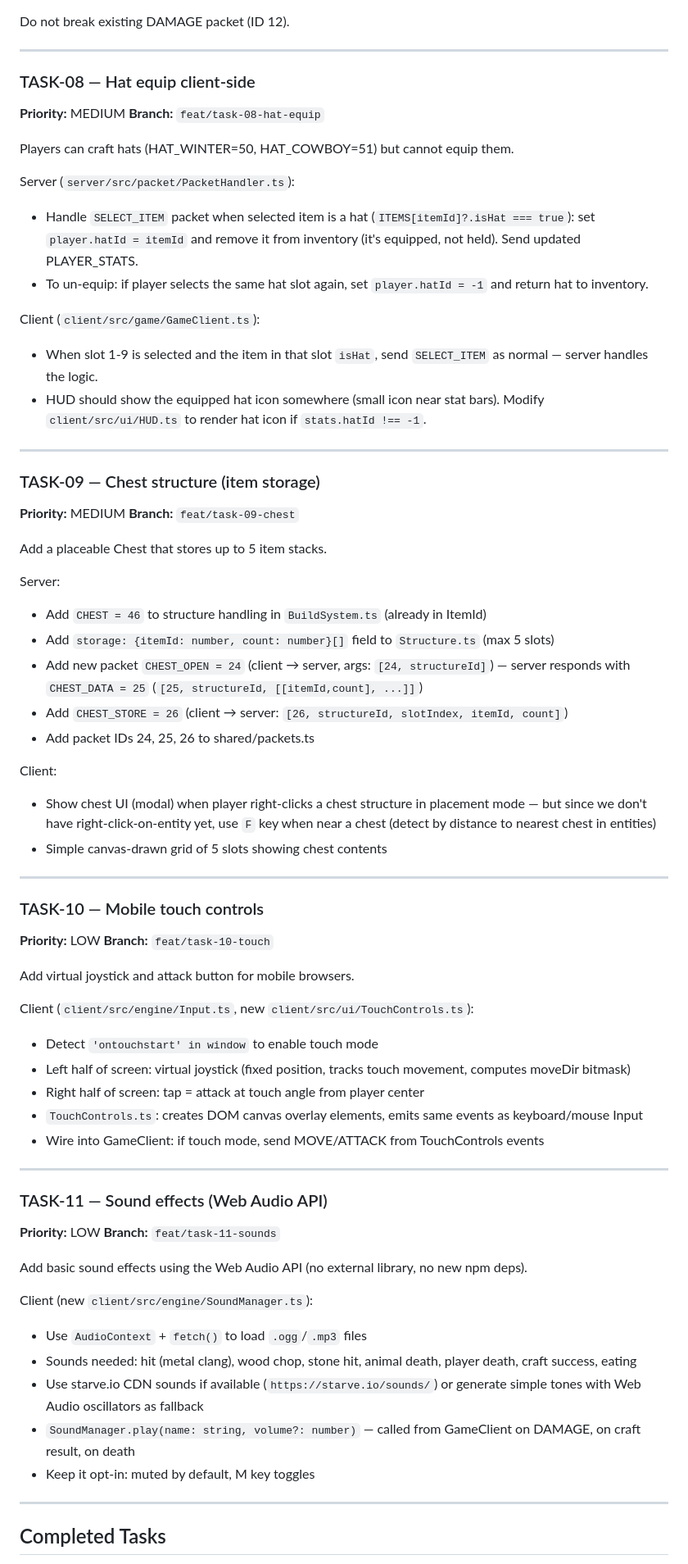
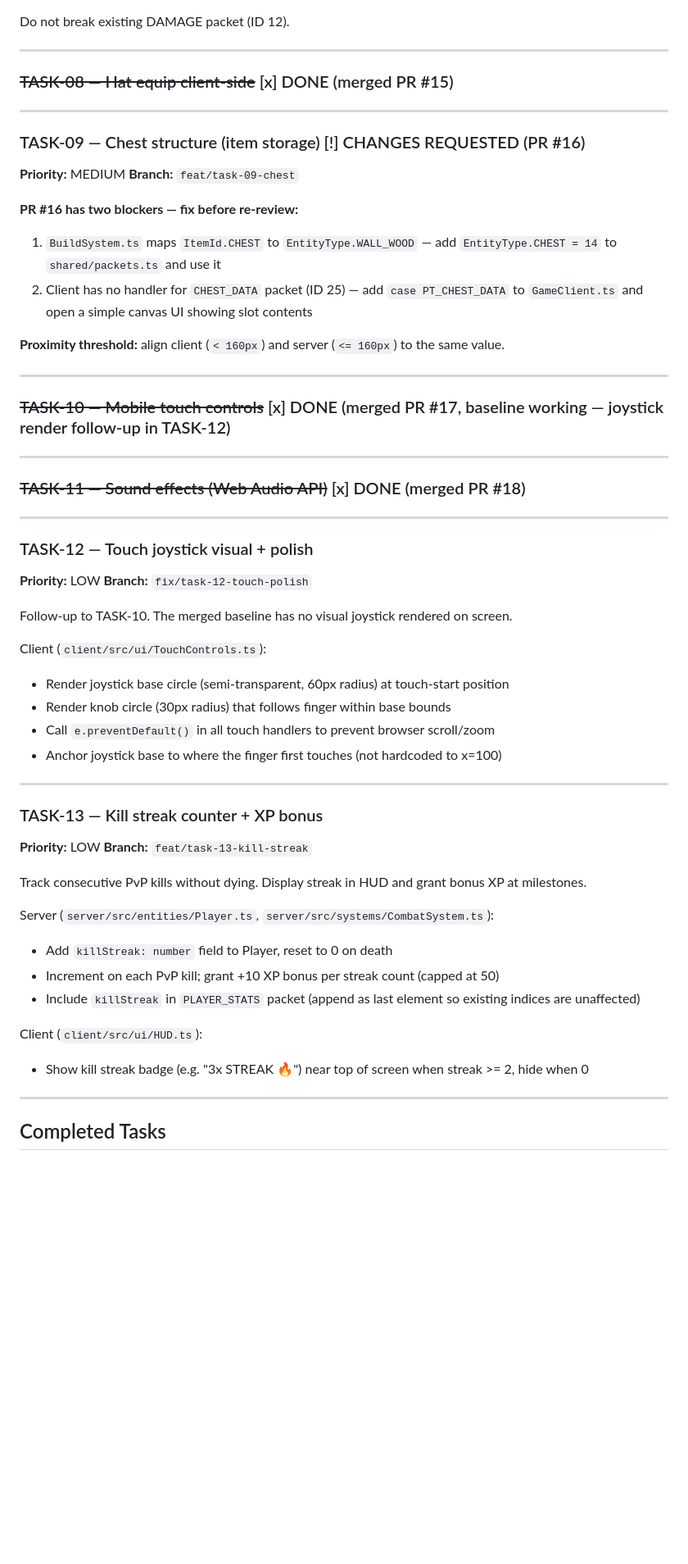
Before and after one commit to xadezv/io-game, a Markdown page: TODO.md, the part around one of its changes. Shown at 82% size. Drawn GitHub-style; blank space fills up the shorter version.

Commit message:
chore(tasks): update TODO.md — mark TASK-01/06/08/10/11 done, add TASK-12/13, note IDEAS.md as idea source

```diff
--- a/TODO.md
+++ b/TODO.md
@@ -127,68 +100,57 @@ Do not break existing DAMAGE packet (ID 12).
 
 ---
 
-### TASK-08 — Hat equip client-side
-**Priority:** MEDIUM
-**Branch:** `feat/task-08-hat-equip`
-
-Players can craft hats (HAT_WINTER=50, HAT_COWBOY=51) but cannot equip them.
-
-Server (`server/src/packet/PacketHandler.ts`):
-- Handle `SELECT_ITEM` packet when selected item is a hat (`ITEMS[itemId]?.isHat === true`): set `player.hatId = itemId` and remove it from inventory (it's equipped, not held). Send updated PLAYER_STATS.
-- To un-equip: if player selects the same hat slot again, set `player.hatId = -1` and return hat to inventory.
-
-Client (`client/src/game/GameClient.ts`):
-- When slot 1-9 is selected and the item in that slot `isHat`, send `SELECT_ITEM` as normal — server handles the logic.
-- HUD should show the equipped hat icon somewhere (small icon near stat bars). Modify `client/src/ui/HUD.ts` to render hat icon if `stats.hatId !== -1`.
+### ~~TASK-08 — Hat equip client-side~~ [x] DONE (merged PR #15)
 
 ---
 
-### TASK-09 — Chest structure (item storage)
+### TASK-09 — Chest structure (item storage)  [!] CHANGES REQUESTED (PR #16)
 **Priority:** MEDIUM
 **Branch:** `feat/task-09-chest`
 
-Add a placeable Chest that stores up to 5 item stacks.
+**PR #16 has two blockers — fix before re-review:**
+1. `BuildSystem.ts` maps `ItemId.CHEST` to `EntityType.WALL_WOOD` — add `EntityType.CHEST = 14` to `shared/packets.ts` and use it
+2. Client has no handler for `CHEST_DATA` packet (ID 25) — add `case PT_CHEST_DATA` to `GameClient.ts` and open a simple canvas UI showing slot contents
 
-Server:
-- Add `CHEST = 46` to structure handling in `BuildSystem.ts` (already in ItemId)
-- Add `storage: {itemId: number, count: number}[]` field to `Structure.ts` (max 5 slots)
-- Add new packet `CHEST_OPEN = 24` (client → server, args: `[24, structureId]`) — server responds with `CHEST_DATA = 25` (`[25, structureId, [[itemId,count], ...]]`)
-- Add `CHEST_STORE = 26` (client → server: `[26, structureId, slotIndex, itemId, count]`)
-- Add packet IDs 24, 25, 26 to shared/packets.ts
-
-Client:
-- Show chest UI (modal) when player right-clicks a chest structure in placement mode — but since we don't have right-click-on-entity yet, use `F` key when near a chest (detect by distance to nearest chest in entities)
-- Simple canvas-drawn grid of 5 slots showing chest contents
+**Proximity threshold:** align client (`< 160px`) and server (`<= 160px`) to the same value.
 
 ---
 
-### TASK-10 — Mobile touch controls
-**Priority:** LOW
-**Branch:** `feat/task-10-touch`
-
-Add virtual joystick and attack button for mobile browsers.
-
-Client (`client/src/engine/Input.ts`, new `client/src/ui/TouchControls.ts`):
-- Detect `'ontouchstart' in window` to enable touch mode
-- Left half of screen: virtual joystick (fixed position, tracks touch movement, computes moveDir bitmask)
-- Right half of screen: tap = attack at touch angle from player center
-- `TouchControls.ts`: creates DOM canvas overlay elements, emits same events as keyboard/mouse Input
-- Wire into GameClient: if touch mode, send MOVE/ATTACK from TouchControls events
+### ~~TASK-10 — Mobile touch controls~~ [x] DONE (merged PR #17, baseline working — joystick render follow-up in TASK-12)
 
 ---
 
-### TASK-11 — Sound effects (Web Audio API)
+### ~~TASK-11 — Sound effects (Web Audio API)~~ [x] DONE (merged PR #18)
+
+---
+
+### TASK-12 — Touch joystick visual + polish
 **Priority:** LOW
-**Branch:** `feat/task-11-sounds`
+**Branch:** `fix/task-12-touch-polish`
 
-Add basic sound effects using the Web Audio API (no external library, no new npm deps).
+Follow-up to TASK-10. The merged baseline has no visual joystick rendered on screen.
 
-Client (new `client/src/engine/SoundManager.ts`):
-- Use `AudioContext` + `fetch()` to load `.ogg`/`.mp3` files
-- Sounds needed: hit (metal clang), wood chop, stone hit, animal death, player death, craft success, eating
-- Use starve.io CDN sounds if available (`https://starve.io/sounds/`) or generate simple tones with Web Audio oscillators as fallback
-- `SoundManager.play(name: string, volume?: number)` — called from GameClient on DAMAGE, on craft result, on death
-- Keep it opt-in: muted by default, M key toggles
+Client (`client/src/ui/TouchControls.ts`):
+- Render joystick base circle (semi-transparent, 60px radius) at touch-start position
+- Render knob circle (30px radius) that follows finger within base bounds
+- Call `e.preventDefault()` in all touch handlers to prevent browser scroll/zoom
+- Anchor joystick base to where the finger first touches (not hardcoded to x=100)
+
+---
+
+### TASK-13 — Kill streak counter + XP bonus
+**Priority:** LOW
+**Branch:** `feat/task-13-kill-streak`
+
+Track consecutive PvP kills without dying. Display streak in HUD and grant bonus XP at milestones.
+
+Server (`server/src/entities/Player.ts`, `server/src/systems/CombatSystem.ts`):
+- Add `killStreak: number` field to Player, reset to 0 on death
+- Increment on each PvP kill; grant +10 XP bonus per streak count (capped at 50)
+- Include `killStreak` in `PLAYER_STATS` packet (append as last element so existing indices are unaffected)
+
+Client (`client/src/ui/HUD.ts`):
+- Show kill streak badge (e.g. "3x STREAK 🔥") near top of screen when streak >= 2, hide when 0
 
 ---
 
```
Also changed, not shown: other parts of TODO.md (+13 -30 lines).
